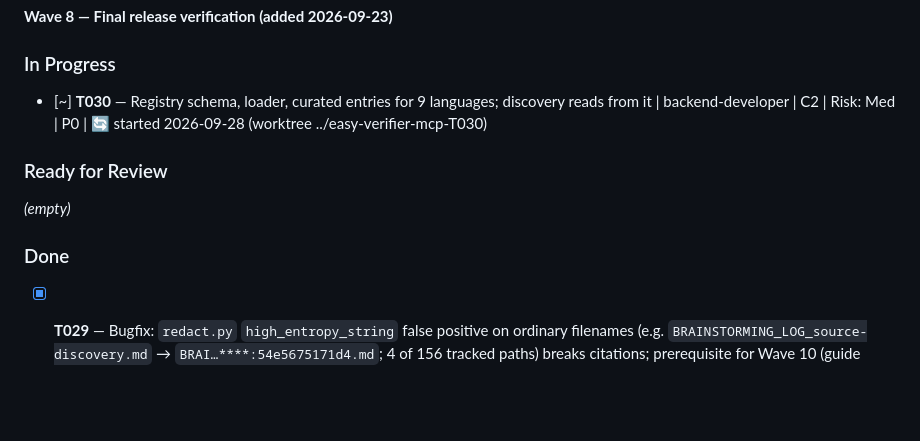
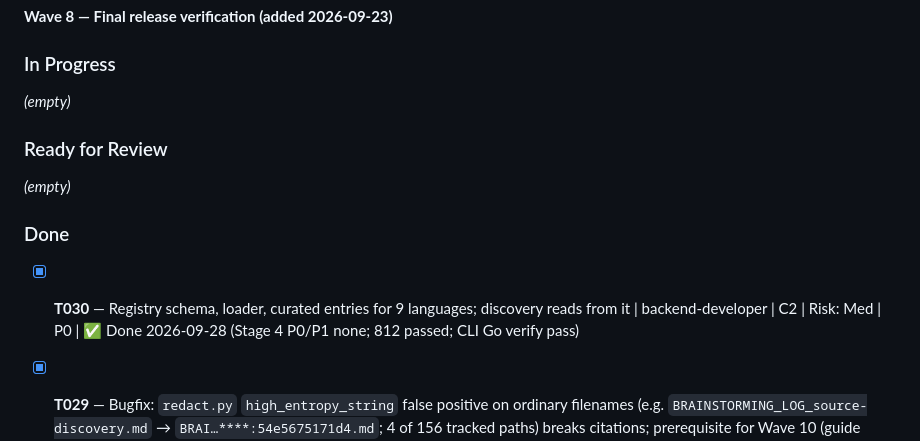
Before and after one commit to thunderkds/easy-verifier-mcp, a Markdown page: PROJECT_KANBAN.md, the part around the change. Rendered like a GitHub page; blank space fills up the shorter version.

```diff
--- a/PROJECT_KANBAN.md
+++ b/PROJECT_KANBAN.md
@@ -66,13 +66,15 @@ _(T017 completed after the Docker-capable final gate on 2026-09-23.)_
 **Wave 8 — Final release verification (added 2026-09-23)**
 
 ### In Progress
-- [~] **T030** — Registry schema, loader, curated entries for 9 languages; discovery reads from it | backend-developer | C2 | Risk: Med | P0 | 🔄 started 2026-09-28 (worktree ../easy-verifier-mcp-T030)
+
+_(empty)_
 
 ### Ready for Review
 
 _(empty)_
 
 ### Done
+- [x] **T030** — Registry schema, loader, curated entries for 9 languages; discovery reads from it | backend-developer | C2 | Risk: Med | P0 | ✅ Done 2026-09-28 (Stage 4 P0/P1 none; 812 passed; CLI Go verify pass)
 - [x] **T029** — Bugfix: `redact.py` `high_entropy_string` false positive on ordinary filenames (e.g. `BRAINSTORMING_LOG_source-discovery.md` → `BRAI…****:54e5675171d4.md`; 4 of 156 tracked paths) breaks citations; prerequisite for Wave 10 (guide written 2026-09-28) | backend-developer | C2 | Risk: High | P0 | ✅ Done 2026-09-28 (Stage 4 P0/P1 none; 758 passed; CLI verify pass)
 
 - [x] **T028** — MCP evaluate gate: abstain/±10% triggers (threshold 0 never borderline), validated `gate_evaluations`, capped blend `w=0.5·c`, agent-rated label, rating provenance + overall disclosure | ✅ Done 2026-09-26 — Stage 4 P1 threshold-0 over-gating + P2 unbounded refs fixed `38c4b3f`; 740 passed/2 skipped; live Docker MCP 3-call flow: kitchd, bryony, ai-training all 7/7. Evidence: `tasks/TASK_REVIEW_T028.md`
```
Also changed, not shown: PROJECT_SPEC.md (+1 -1 lines).
